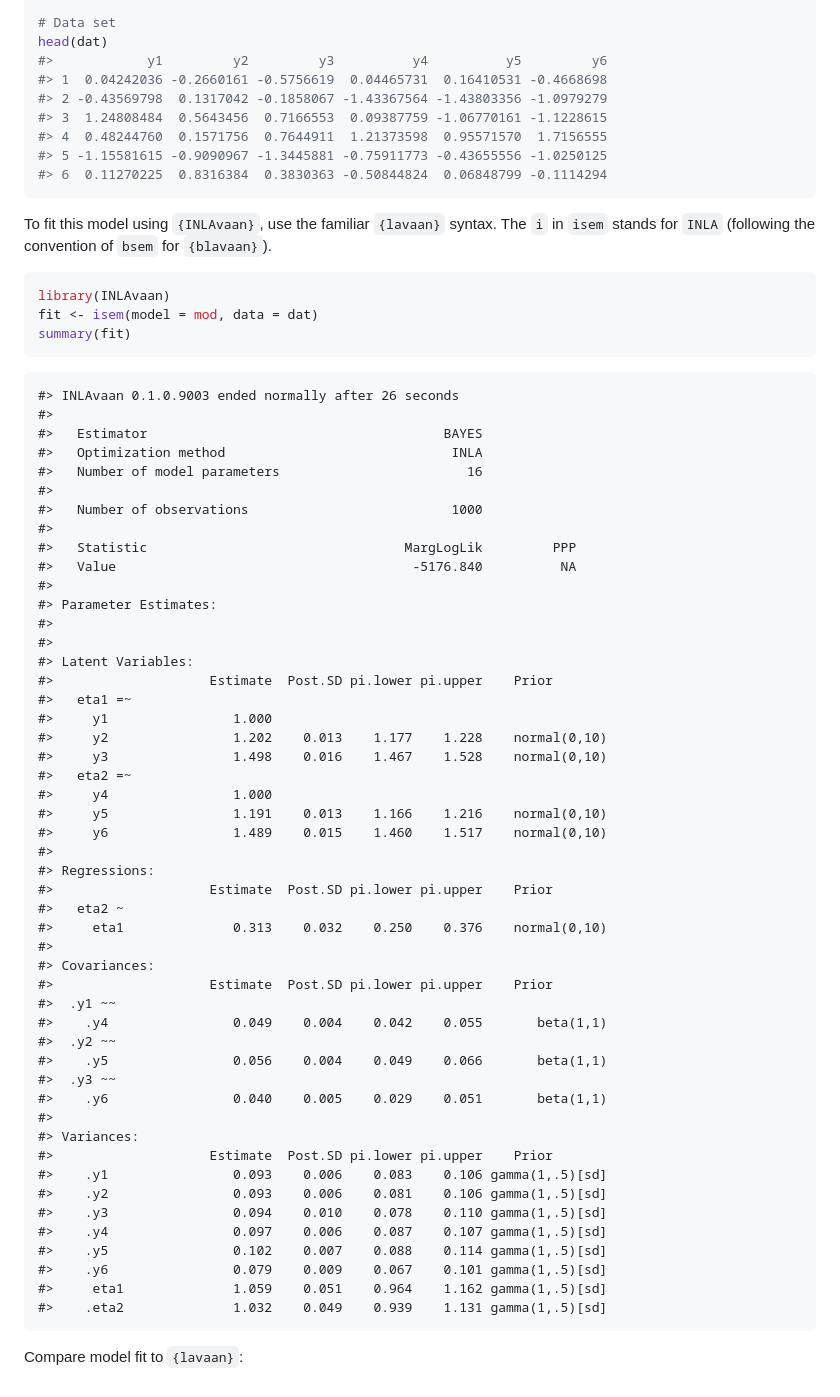
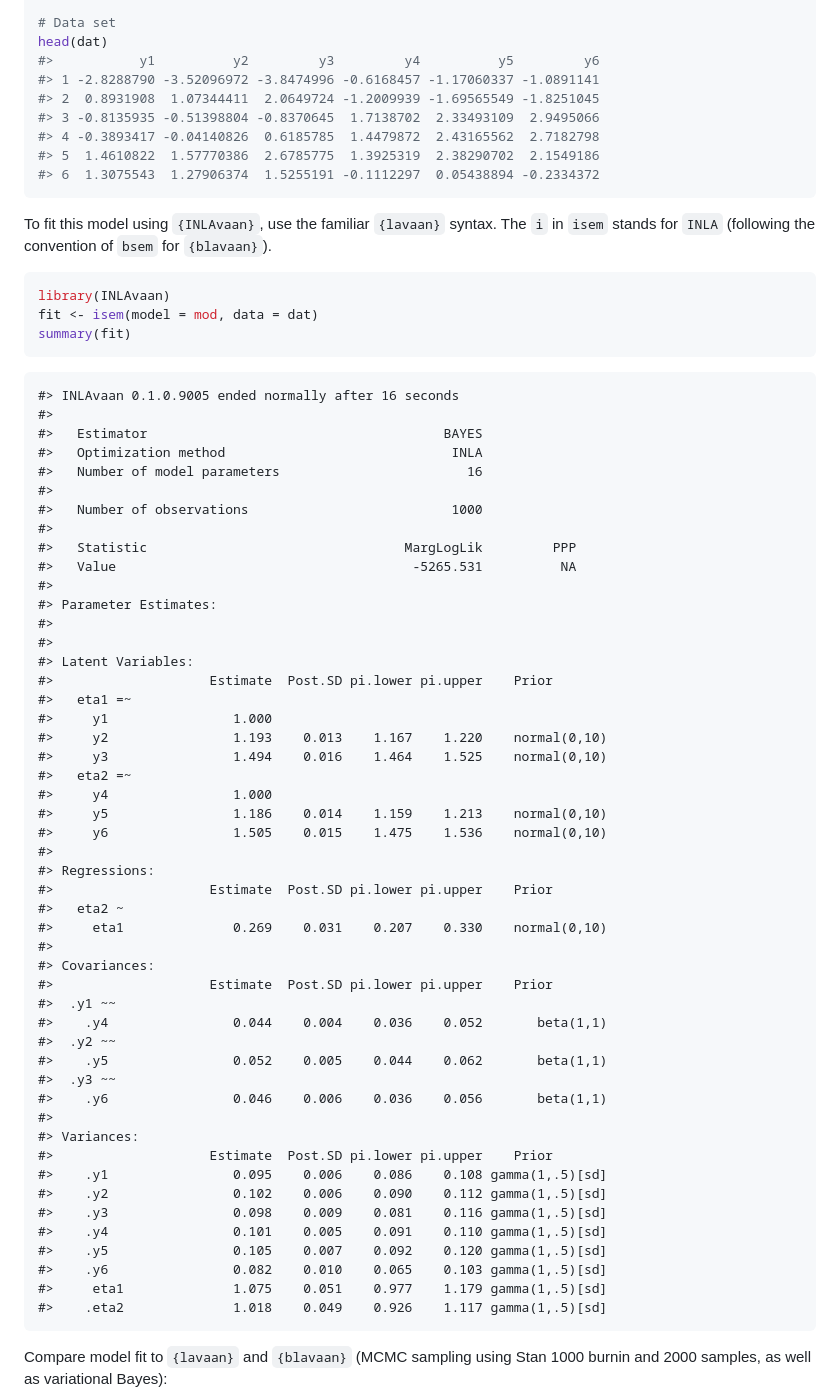
Before and after one commit to haziqj/INLAvaan, a Markdown page: README.md, the part around the change printed below. Drawn GitHub-style.

````diff
--- a/README.md
+++ b/README.md
@@ -87,13 +87,13 @@ mod <- "
 
 # Data set
 head(dat)
-#>            y1         y2         y3          y4          y5         y6
-#> 1  0.04242036 -0.2660161 -0.5756619  0.04465731  0.16410531 -0.4668698
-#> 2 -0.43569798  0.1317042 -0.1858067 -1.43367564 -1.43803356 -1.0979279
-#> 3  1.24808484  0.5643456  0.7166553  0.09387759 -1.06770161 -1.1228615
-#> 4  0.48244760  0.1571756  0.7644911  1.21373598  0.95571570  1.7156555
-#> 5 -1.15581615 -0.9090967 -1.3445881 -0.75911773 -0.43655556 -1.0250125
-#> 6  0.11270225  0.8316384  0.3830363 -0.50844824  0.06848799 -0.1114294
+#>           y1          y2         y3         y4          y5         y6
+#> 1 -2.8288790 -3.52096972 -3.8474996 -0.6168457 -1.17060337 -1.0891141
+#> 2  0.8931908  1.07344411  2.0649724 -1.2009939 -1.69565549 -1.8251045
+#> 3 -0.8135935 -0.51398804 -0.8370645  1.7138702  2.33493109  2.9495066
+#> 4 -0.3893417 -0.04140826  0.6185785  1.4479872  2.43165562  2.7182798
+#> 5  1.4610822  1.57770386  2.6785775  1.3925319  2.38290702  2.1549186
+#> 6  1.3075543  1.27906374  1.5255191 -0.1112297  0.05438894 -0.2334372
 ```
 
 To fit this model using `{INLAvaan}`, use the familiar `{lavaan}`
@@ -106,7 +106,7 @@ fit <- isem(model = mod, data = dat)
 summary(fit)
 ```
 
-    #> INLAvaan 0.1.0.9003 ended normally after 26 seconds
+    #> INLAvaan 0.1.0.9005 ended normally after 16 seconds
     #>
     #>   Estimator                                      BAYES
     #>   Optimization method                             INLA
@@ -115,7 +115,7 @@ summary(fit)
     #>   Number of observations                          1000
     #>
     #>   Statistic                                 MargLogLik         PPP
-    #>   Value                                      -5176.840          NA
+    #>   Value                                      -5265.531          NA
     #>
     #> Parameter Estimates:
     #>
@@ -124,38 +124,39 @@ summary(fit)
     #>                    Estimate  Post.SD pi.lower pi.upper    Prior
     #>   eta1 =~
     #>     y1                1.000
-    #>     y2                1.202    0.013    1.177    1.228    normal(0,10)
-    #>     y3                1.498    0.016    1.467    1.528    normal(0,10)
+    #>     y2                1.193    0.013    1.167    1.220    normal(0,10)
+    #>     y3                1.494    0.016    1.464    1.525    normal(0,10)
     #>   eta2 =~
     #>     y4                1.000
-    #>     y5                1.191    0.013    1.166    1.216    normal(0,10)
-    #>     y6                1.489    0.015    1.460    1.517    normal(0,10)
+    #>     y5                1.186    0.014    1.159    1.213    normal(0,10)
+    #>     y6                1.505    0.015    1.475    1.536    normal(0,10)
     #>
     #> Regressions:
     #>                    Estimate  Post.SD pi.lower pi.upper    Prior
     #>   eta2 ~
-    #>     eta1              0.313    0.032    0.250    0.376    normal(0,10)
+    #>     eta1              0.269    0.031    0.207    0.330    normal(0,10)
     #>
     #> Covariances:
     #>                    Estimate  Post.SD pi.lower pi.upper    Prior
     #>  .y1 ~~
-    #>    .y4                0.049    0.004    0.042    0.055       beta(1,1)
+    #>    .y4                0.044    0.004    0.036    0.052       beta(1,1)
     #>  .y2 ~~
-    #>    .y5                0.056    0.004    0.049    0.066       beta(1,1)
+    #>    .y5                0.052    0.005    0.044    0.062       beta(1,1)
     #>  .y3 ~~
-    #>    .y6                0.040    0.005    0.029    0.051       beta(1,1)
+    #>    .y6                0.046    0.006    0.036    0.056       beta(1,1)
     #>
     #> Variances:
     #>                    Estimate  Post.SD pi.lower pi.upper    Prior
-    #>    .y1                0.093    0.006    0.083    0.106 gamma(1,.5)[sd]
-    #>    .y2                0.093    0.006    0.081    0.106 gamma(1,.5)[sd]
-    #>    .y3                0.094    0.010    0.078    0.110 gamma(1,.5)[sd]
-    #>    .y4                0.097    0.006    0.087    0.107 gamma(1,.5)[sd]
-    #>    .y5                0.102    0.007    0.088    0.114 gamma(1,.5)[sd]
-    #>    .y6                0.079    0.009    0.067    0.101 gamma(1,.5)[sd]
-    #>     eta1              1.059    0.051    0.964    1.162 gamma(1,.5)[sd]
-    #>    .eta2              1.032    0.049    0.939    1.131 gamma(1,.5)[sd]
+    #>    .y1                0.095    0.006    0.086    0.108 gamma(1,.5)[sd]
+    #>    .y2                0.102    0.006    0.090    0.112 gamma(1,.5)[sd]
+    #>    .y3                0.098    0.009    0.081    0.116 gamma(1,.5)[sd]
+    #>    .y4                0.101    0.005    0.091    0.110 gamma(1,.5)[sd]
+    #>    .y5                0.105    0.007    0.092    0.120 gamma(1,.5)[sd]
+    #>    .y6                0.082    0.010    0.065    0.103 gamma(1,.5)[sd]
+    #>     eta1              1.075    0.051    0.977    1.179 gamma(1,.5)[sd]
+    #>    .eta2              1.018    0.049    0.926    1.117 gamma(1,.5)[sd]
 
-Compare model fit to `{lavaan}`:
+Compare model fit to `{lavaan}` and `{blavaan}` (MCMC sampling using
+Stan 1000 burnin and 2000 samples, as well as variational Bayes):
 
 <img src="man/figures/README-fig-compare-1.png" width="100%" />
````
Also changed, not shown: other parts of README.md (+8 -4 lines), man/figures/README-fig-compare-1.png, 3 other files.
